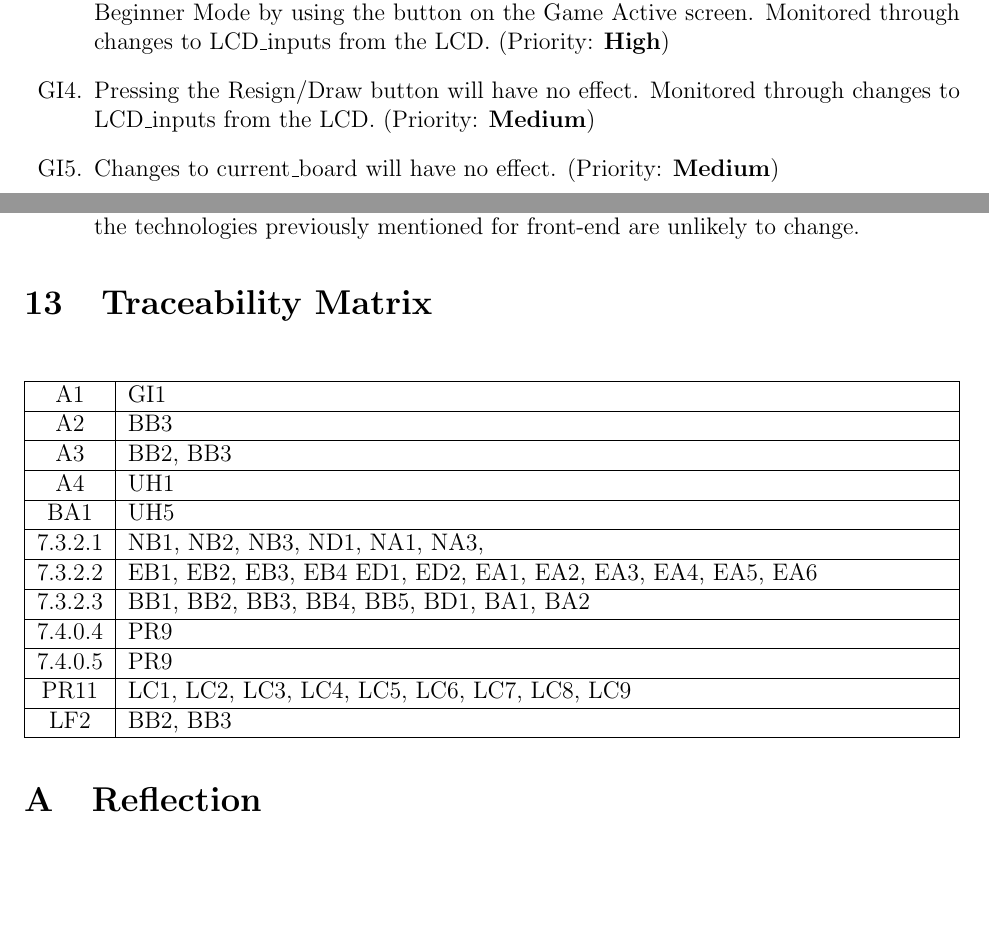
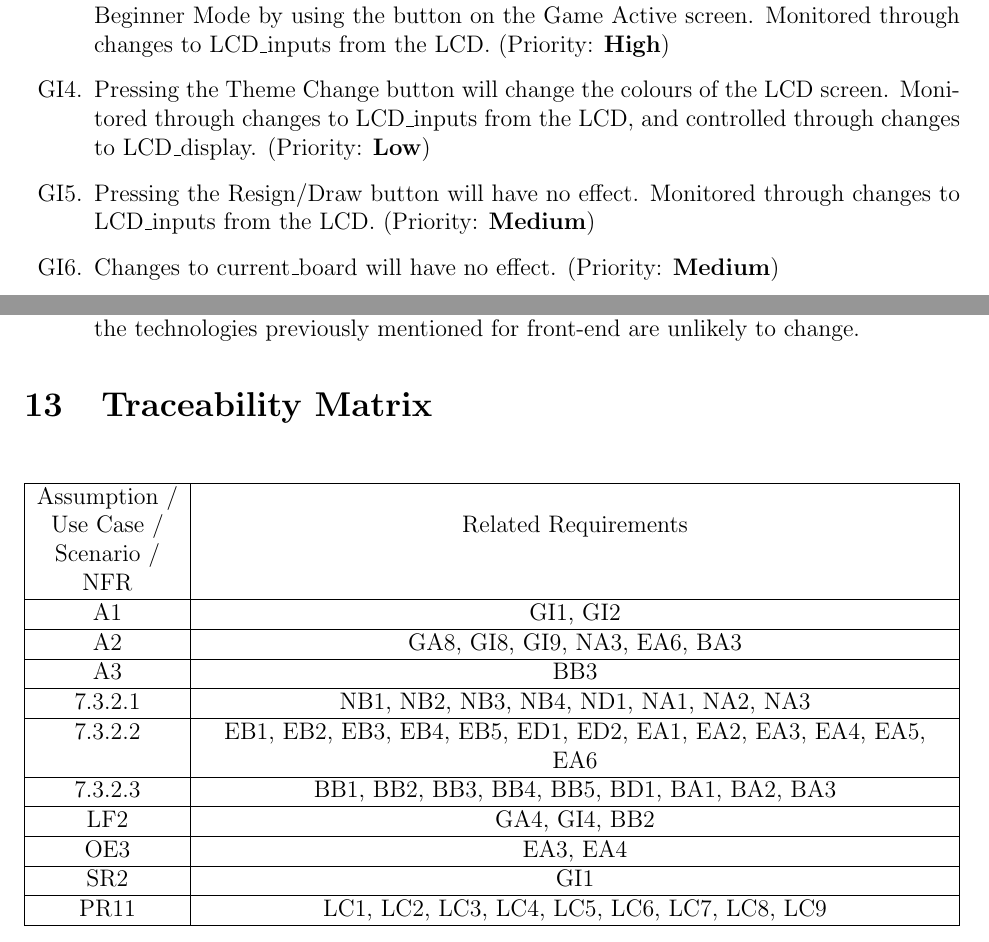
Before and after one commit to JonCels/chess-connect, a LaTeX document (docs/SRS/SRS.tex): two parts of pages 16 and 26 of 28 before the commit and two parts of pages 16 and 27 of 29 after it, joined at a grey line, cut so that both start at the same text, the shorter picture padded with empty space. Compiled offline with pdfLaTeX.

Commit message:
Changes to address other team's issues. Update to tracability matrix

```diff
--- a/docs/SRS/SRS.tex
+++ b/docs/SRS/SRS.tex
@@ -449,6 +455,7 @@ format. The application will be constrained to a 2-dimensional model of the hard
     \item Pressing the New Game button will change the system to the Game Active State if current\_board matches the expected starting position. Monitored through changes to LCD\_inputs from the LCD. (Priority: \textbf{High})
     \item Pressing the New Game button will not change the system state, and will request corrective action if current\_board does not match the expected starting position. Monitored through changes to current\_board and LCD\_inputs from the LCD. Controlled through changes to LCD\_display. (Priority: \textbf{Low})
     \item Allow users to switch between user modes, choosing Normal Mode, Engine Mode, or Beginner Mode by using the button on the Game Active screen. Monitored through changes to LCD\_inputs from the LCD. (Priority: \textbf{High})
+    \item Pressing the Theme Change button will change the colours of the LCD screen. Monitored through changes to LCD\_inputs from the LCD, and controlled through changes to LCD\_display. (Priority: \textbf{Low})
     \item Pressing the Resign/Draw button will have no effect. Monitored through changes to LCD\_inputs from the LCD. (Priority: \textbf{Medium})
     \item Changes to current\_board will have no effect. (Priority: \textbf{Medium})
 \end{enumerate}
@@ -808,35 +815,35 @@ N/A
 \end{enumerate}
 
 \section{Traceability Matrix}
-
 \begin{table}[H]
     \centering
     \setlength{\leftmargini}{0.4cm}
-    \begin{tabularx}{\linewidth}{|c|X|}
+    \begin{tabularx}{\linewidth}{|c|>{\centering\arraybackslash}X|}
         \hline
-        A1 & GI1 \\
+        Assumption / & \\
+        Use Case / & Related Requirements\\
+        Scenario / & \\
+        NFR & \\
         \hline
-        A2 & BB3 \\
+        A1 & GI1, GI2 \\
         \hline
-        A3 & BB2, BB3 \\
+        A2 & GA8, GI8, GI9, NA3, EA6, BA3 \\
         \hline
-        A4 & UH1 \\
+        A3 & BB3 \\
         \hline
-        BA1 & UH5 \\
+        7.3.2.1 & NB1, NB2, NB3, NB4, ND1, NA1, NA2, NA3 \\
         \hline
-        7.3.2.1 & NB1,  NB2,  NB3,  ND1, NA1, NA3, \\
+        7.3.2.2 & EB1, EB2, EB3, EB4, EB5, ED1, ED2, EA1, EA2, EA3, EA4, EA5, EA6 \\
         \hline
-        7.3.2.2 & EB1, EB2, EB3, EB4 ED1, ED2, EA1, EA2, EA3, EA4, EA5, EA6\\
+        7.3.2.3 & BB1, BB2, BB3, BB4, BB5, BD1, BA1, BA2, BA3 \\
         \hline
-        7.3.2.3 & BB1, BB2, BB3, BB4, BB5, BD1, BA1, BA2 \\
+        LF2 & GA4, GI4, BB2 \\
         \hline
-        7.4.0.4 & PR9\\
+        OE3 & EA3, EA4 \\
         \hline
-        7.4.0.5 & PR9\\
+        SR2 & GI1 \\
         \hline
         PR11 & LC1, LC2, LC3, LC4, LC5, LC6, LC7, LC8, LC9 \\
-        \hline
-        LF2 & BB2, BB3 \\
         \hline
     \end{tabularx}
     \label{Table}
```
Also changed, not shown: docs/SRS/SRS.pdf, docs/SRS/SRS.tex (20 more changed lines).
